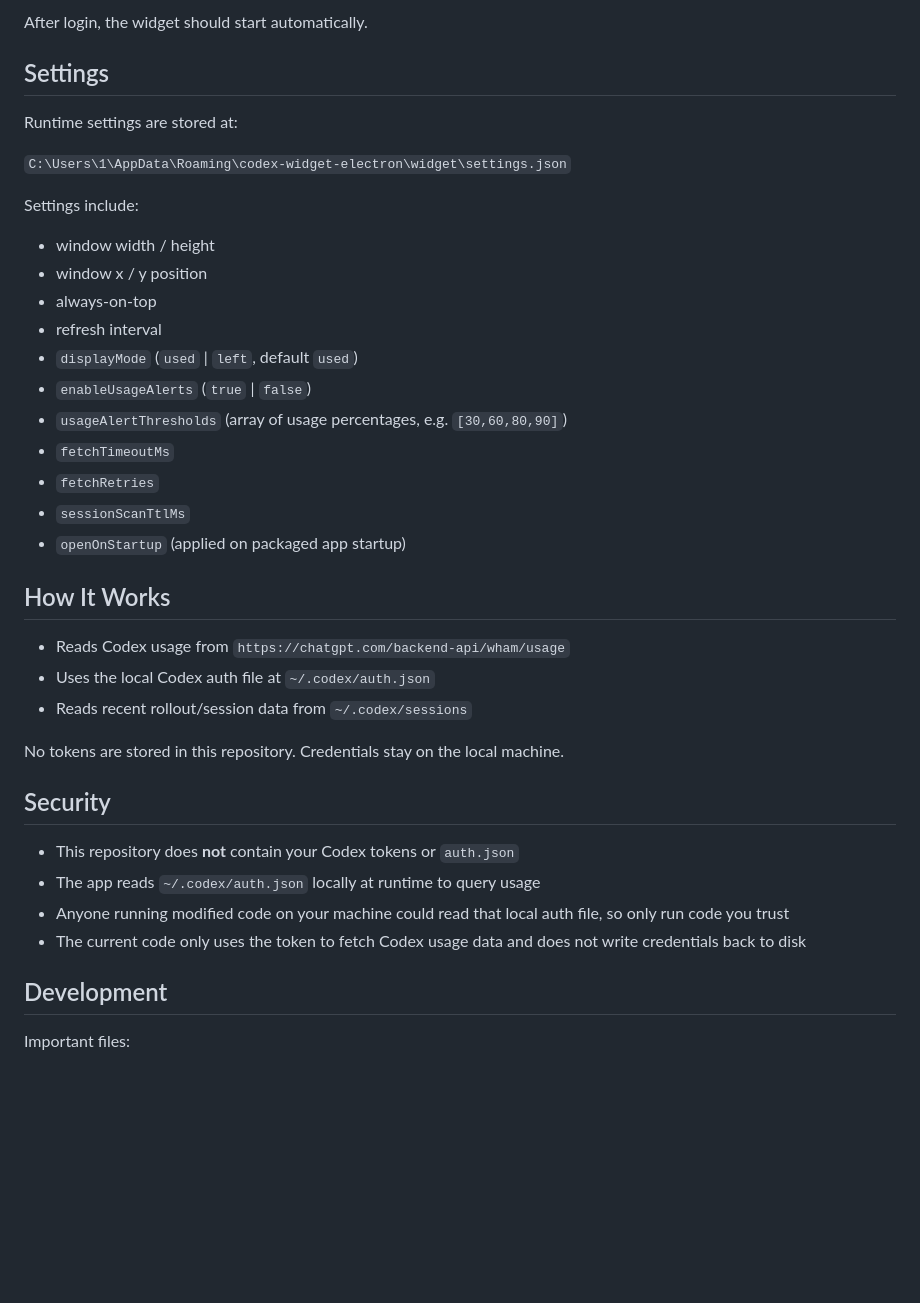
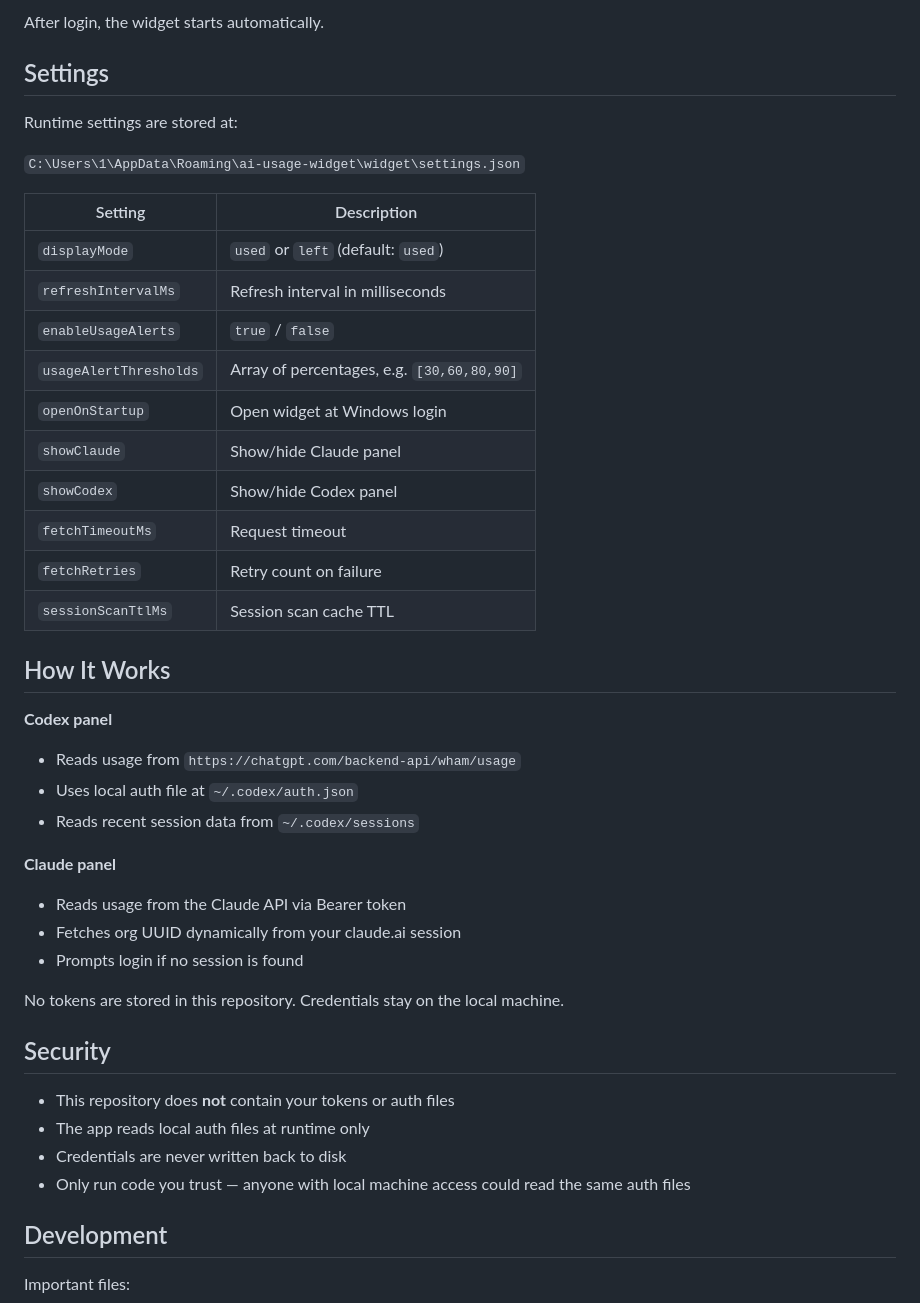
Before and after one commit to lumatic2/ai-usage-widget, a Markdown page: README.md, the part around one of its changes. Drawn GitHub-style; blank space fills up the shorter version.

```diff
--- a/README.md
+++ b/README.md
@@ -70,40 +73,45 @@ Windows startup shortcut:
 
-After login, the widget should start automatically.
+After login, the widget starts automatically.
 
 ## Settings
 
 Runtime settings are stored at:
 
-`C:\Users\1\AppData\Roaming\codex-widget-electron\widget\settings.json`
+`C:\Users\1\AppData\Roaming\ai-usage-widget\widget\settings.json`
 
-Settings include:
-
-- window width / height
-- window x / y position
-- always-on-top
-- refresh interval
-- `displayMode` (`used` | `left`, default `used`)
-- `enableUsageAlerts` (`true` | `false`)
-- `usageAlertThresholds` (array of usage percentages, e.g. `[30,60,80,90]`)
-- `fetchTimeoutMs`
-- `fetchRetries`
-- `sessionScanTtlMs`
-- `openOnStartup` (applied on packaged app startup)
+| Setting | Description |
+|---|---|
+| `displayMode` | `used` or `left` (default: `used`) |
+| `refreshIntervalMs` | Refresh interval in milliseconds |
+| `enableUsageAlerts` | `true` / `false` |
+| `usageAlertThresholds` | Array of percentages, e.g. `[30,60,80,90]` |
+| `openOnStartup` | Open widget at Windows login |
+| `showClaude` | Show/hide Claude panel |
+| `showCodex` | Show/hide Codex panel |
+| `fetchTimeoutMs` | Request timeout |
+| `fetchRetries` | Retry count on failure |
+| `sessionScanTtlMs` | Session scan cache TTL |
 
 ## How It Works
 
-- Reads Codex usage from `https://chatgpt.com/backend-api/wham/usage`
-- Uses the local Codex auth file at `~/.codex/auth.json`
-- Reads recent rollout/session data from `~/.codex/sessions`
+**Codex panel**
+- Reads usage from `https://chatgpt.com/backend-api/wham/usage`
+- Uses local auth file at `~/.codex/auth.json`
+- Reads recent session data from `~/.codex/sessions`
+
+**Claude panel**
+- Reads usage from the Claude API via Bearer token
+- Fetches org UUID dynamically from your claude.ai session
+- Prompts login if no session is found
 
 No tokens are stored in this repository. Credentials stay on the local machine.
 
 ## Security
 
-- This repository does **not** contain your Codex tokens or `auth.json`
-- The app reads `~/.codex/auth.json` locally at runtime to query usage
-- Anyone running modified code on your machine could read that local auth file, so only run code you trust
-- The current code only uses the token to fetch Codex usage data and does not write credentials back to disk
+- This repository does **not** contain your tokens or auth files
+- The app reads local auth files at runtime only
+- Credentials are never written back to disk
+- Only run code you trust — anyone with local machine access could read the same auth files
 
 ## Development
 
```
Also changed, not shown: other parts of README.md (+20 -17 lines), assets/widget-screenshot.png, 8 other files.
